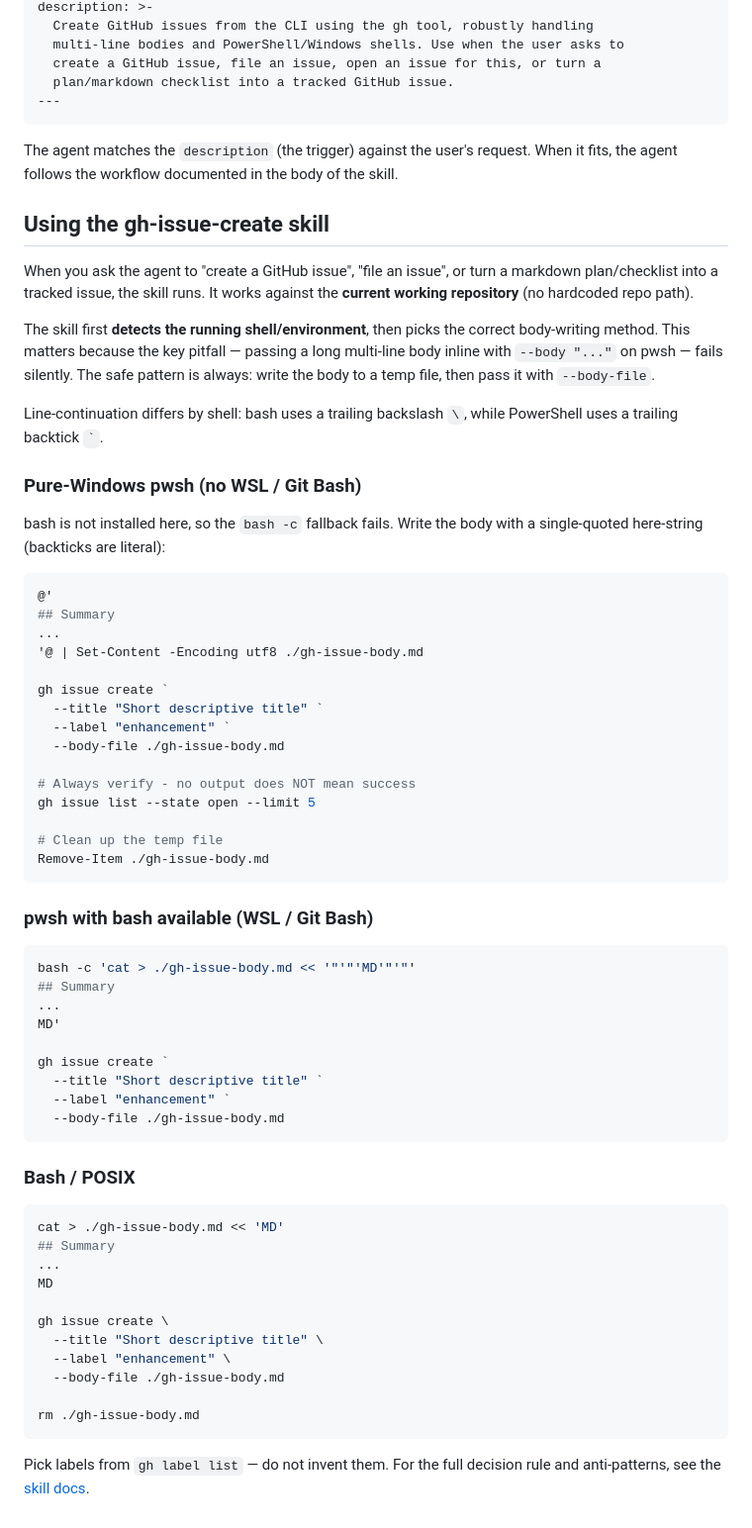
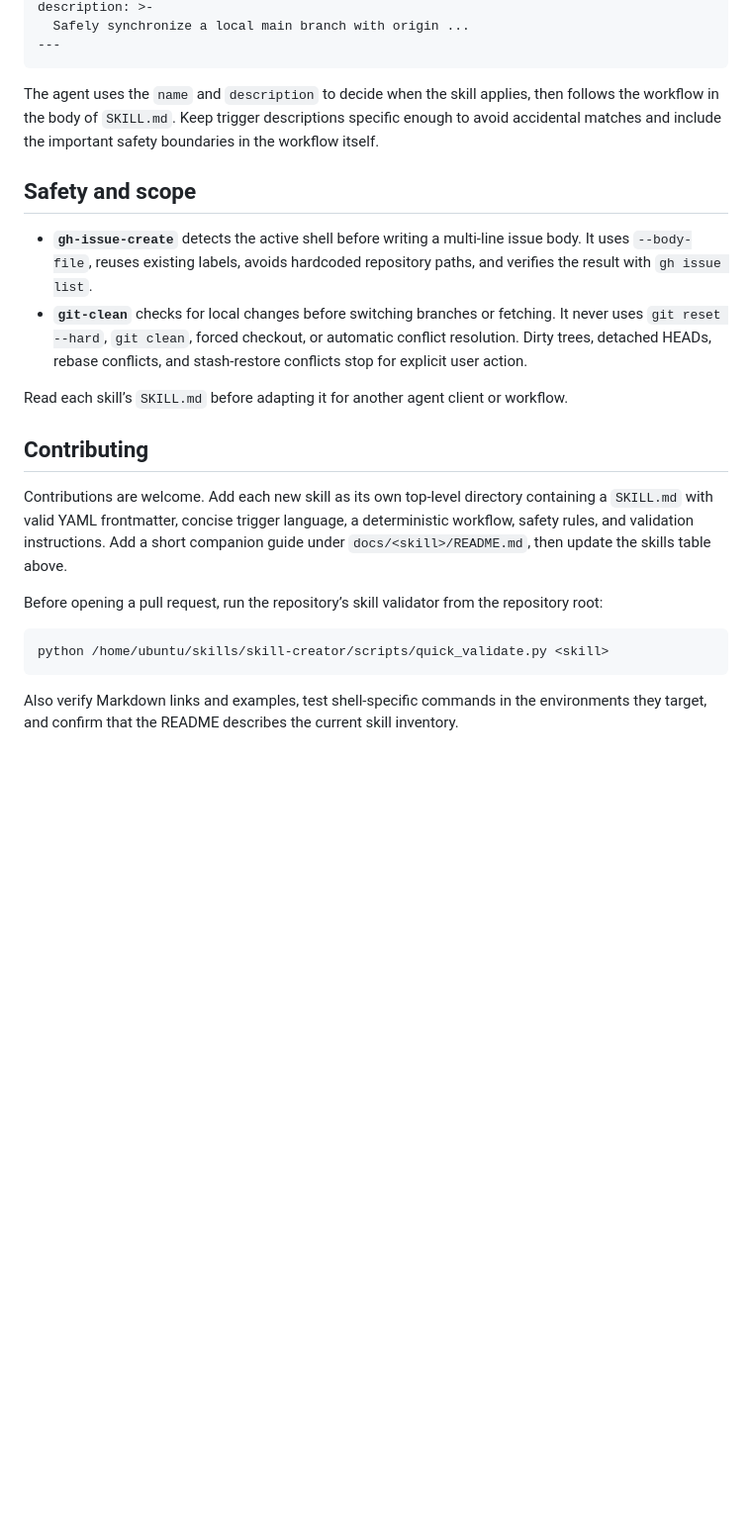
Before and after one commit to Cognivyn/agent-skills, a Markdown page: README.md, the part around one of its changes. Shown at 99% size. Rendered like a GitHub page; blank space fills up the shorter version.

````diff
--- a/README.md
+++ b/README.md
@@ -78,80 +79,25 @@ name: gh-issue-create
 description: >-
-  Create GitHub issues from the CLI using the gh tool, robustly handling
-  multi-line bodies and PowerShell/Windows shells. Use when the user asks to
-  create a GitHub issue, file an issue, open an issue for this, or turn a
-  plan/markdown checklist into a tracked GitHub issue.
+  Safely synchronize a local main branch with origin ...
 ---
 ```
 
-The agent matches the `description` (the trigger) against the user's request. When
-it fits, the agent follows the workflow documented in the body of the skill.
+The agent uses the `name` and `description` to decide when the skill applies, then follows the workflow in the body of `SKILL.md`. Keep trigger descriptions specific enough to avoid accidental matches and include the important safety boundaries in the workflow itself.
 
-## Using the gh-issue-create skill
+## Safety and scope
 
-When you ask the agent to "create a GitHub issue", "file an issue", or turn a
-markdown plan/checklist into a tracked issue, the skill runs. It works against the
-**current working repository** (no hardcoded repo path).
+- **`gh-issue-create`** detects the active shell before writing a multi-line issue body. It uses `--body-file`, reuses existing labels, avoids hardcoded repository paths, and verifies the result with `gh issue list`.
+- **`git-clean`** checks for local changes before switching branches or fetching. It never uses `git reset --hard`, `git clean`, forced checkout, or automatic conflict resolution. Dirty trees, detached HEADs, rebase conflicts, and stash-restore conflicts stop for explicit user action.
 
-The skill first **detects the running shell/environment**, then picks the correct
-body-writing method. This matters because the key pitfall — passing a long
-multi-line body inline with `--body "..."` on pwsh — fails silently. The safe
-pattern is always: write the body to a temp file, then pass it with `--body-file`.
+Read each skill’s `SKILL.md` before adapting it for another agent client or workflow.
 
-Line-continuation differs by shell: bash uses a trailing backslash `\`, while
-PowerShell uses a trailing backtick `` ` ``.
+## Contributing
 
-### Pure-Windows pwsh (no WSL / Git Bash)
+Contributions are welcome. Add each new skill as its own top-level directory containing a `SKILL.md` with valid YAML frontmatter, concise trigger language, a deterministic workflow, safety rules, and validation instructions. Add a short companion guide under `docs/<skill>/README.md`, then update the skills table above.
 
-bash is not installed here, so the `bash -c` fallback fails. Write the body with
-a single-quoted here-string (backticks are literal):
+Before opening a pull request, run the repository’s skill validator from the repository root:
 
-```powershell
-@'
-## Summary
-...
-'@ | Set-Content -Encoding utf8 ./gh-issue-body.md
-
-gh issue create `
-  --title "Short descriptive title" `
-  --label "enhancement" `
-  --body-file ./gh-issue-body.md
-
-# Always verify - no output does NOT mean success
-gh issue list --state open --limit 5
-
-# Clean up the temp file
-Remove-Item ./gh-issue-body.md
+```bash
+python /home/ubuntu/skills/skill-creator/scripts/quick_validate.py <skill>
 ```
 
-### pwsh with bash available (WSL / Git Bash)
-
-```powershell
-bash -c 'cat > ./gh-issue-body.md << '"'"'MD'"'"'
-## Summary
-...
-MD'
-
-gh issue create `
-  --title "Short descriptive title" `
-  --label "enhancement" `
-  --body-file ./gh-issue-body.md
-```
-
-### Bash / POSIX
-
-```bash
-cat > ./gh-issue-body.md << 'MD'
-## Summary
-...
-MD
-
-gh issue create \
-  --title "Short descriptive title" \
-  --label "enhancement" \
-  --body-file ./gh-issue-body.md
-
-rm ./gh-issue-body.md
-```
-
-Pick labels from `gh label list` — do not invent them. For the full decision
-rule and anti-patterns, see the [skill docs](./docs/gh-issue-create/README.md).
+Also verify Markdown links and examples, test shell-specific commands in the environments they target, and confirm that the README describes the current skill inventory.
````
Also changed, not shown: other parts of README.md (+48 -47 lines).
